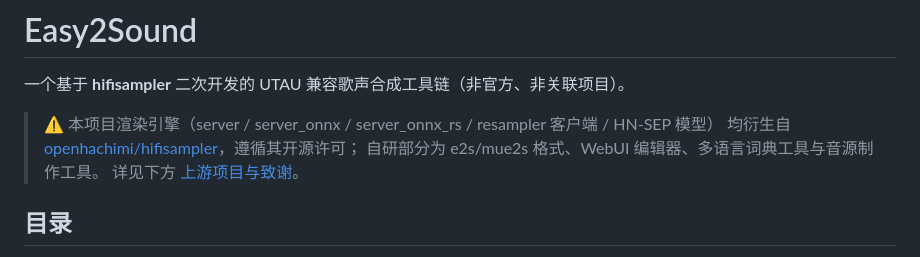
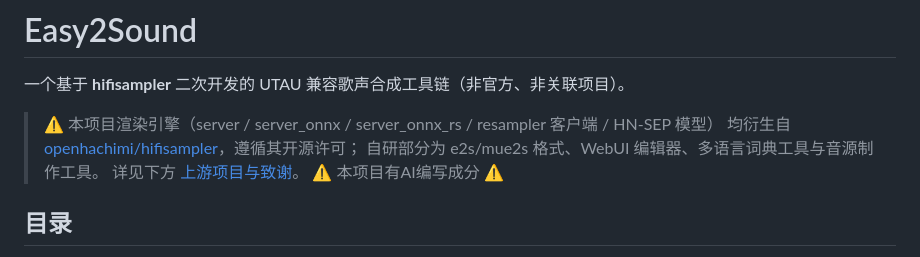
Before and after one commit to QianSiqi/Easy2Sound, a Markdown page: README.md, the part around the change. GitHub-like rendering.

Commit message:
更新了README.md

```diff
--- a/README.md
+++ b/README.md
@@ -6,6 +6,7 @@
 > 均衍生自 [openhachimi/hifisampler](https://github.com/openhachimi/hifisampler)，遵循其开源许可；
 > 自研部分为 e2s/mue2s 格式、WebUI 编辑器、多语言词典工具与音源制作工具。
 > 详见下方 [上游项目与致谢](#上游项目与致谢)。
+> ⚠️ 本项目有AI编写成分 ⚠️
 
 ## 目录
 
```
